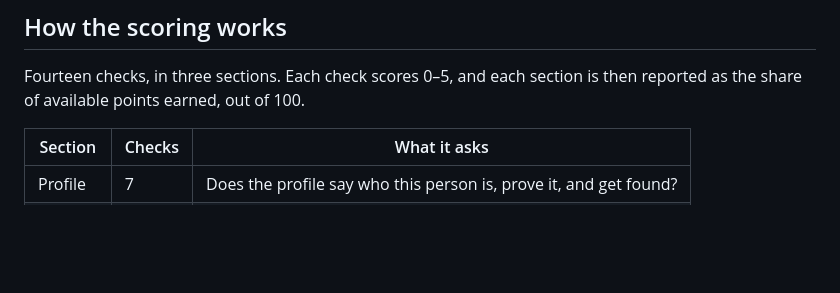
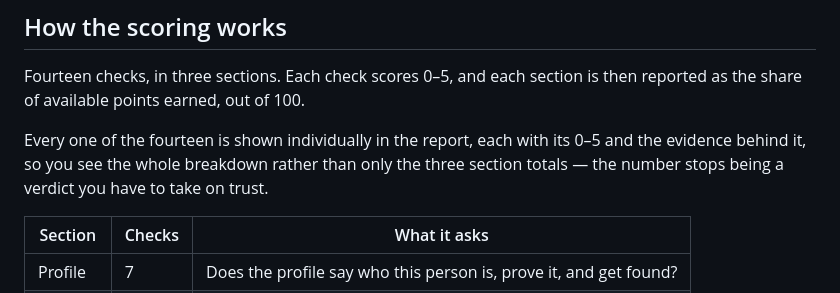
Before and after one commit to eugene-jet/linkedin-profile-scan, a Markdown page: README.md, the part around the change. Rendered like a GitHub page; blank space fills up the shorter version.

```diff
--- a/README.md
+++ b/README.md
@@ -142,6 +142,10 @@ screenshots. A scan from pasted text is worth far more than no scan.
 Fourteen checks, in three sections. Each check scores 0–5, and each section is then
 reported as the share of available points earned, out of 100.
 
+Every one of the fourteen is shown individually in the report, each with its 0–5 and the
+evidence behind it, so you see the whole breakdown rather than only the three section
+totals — the number stops being a verdict you have to take on trust.
+
 | Section | Checks | What it asks |
 |---|---|---|
 | Profile | 7 | Does the profile say who this person is, prove it, and get found? |
```
Also changed, not shown: README.ua.md (+4 -0 lines).
